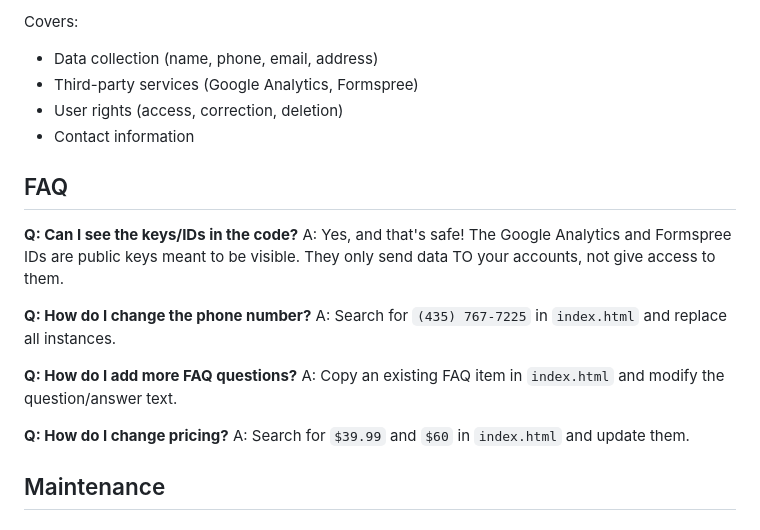
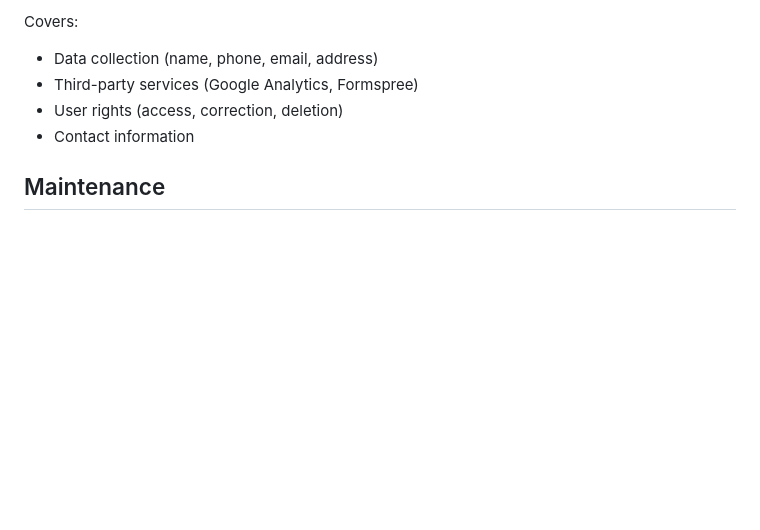
Before and after one commit to DrewAdams85/dryandwashrent, a Markdown page: README.md, the part around the change. Drawn GitHub-style; blank space fills up the shorter version.

Commit message:
Delete FAQ section from README
Removed FAQ section from README.md.

```diff
--- a/README.md
+++ b/README.md
@@ -184,20 +184,6 @@ Covers:
 - User rights (access, correction, deletion)
 - Contact information
 
-## FAQ
-
-**Q: Can I see the keys/IDs in the code?**
-A: Yes, and that's safe! The Google Analytics and Formspree IDs are public keys meant to be visible. They only send data TO your accounts, not give access to them.
-
-**Q: How do I change the phone number?**
-A: Search for `(435) 767-7225` in `index.html` and replace all instances.
-
-**Q: How do I add more FAQ questions?**
-A: Copy an existing FAQ item in `index.html` and modify the question/answer text.
-
-**Q: How do I change pricing?**
-A: Search for `$39.99` and `$60` in `index.html` and update them.
-
 ## Maintenance
 
 ### Regular Tasks
```
